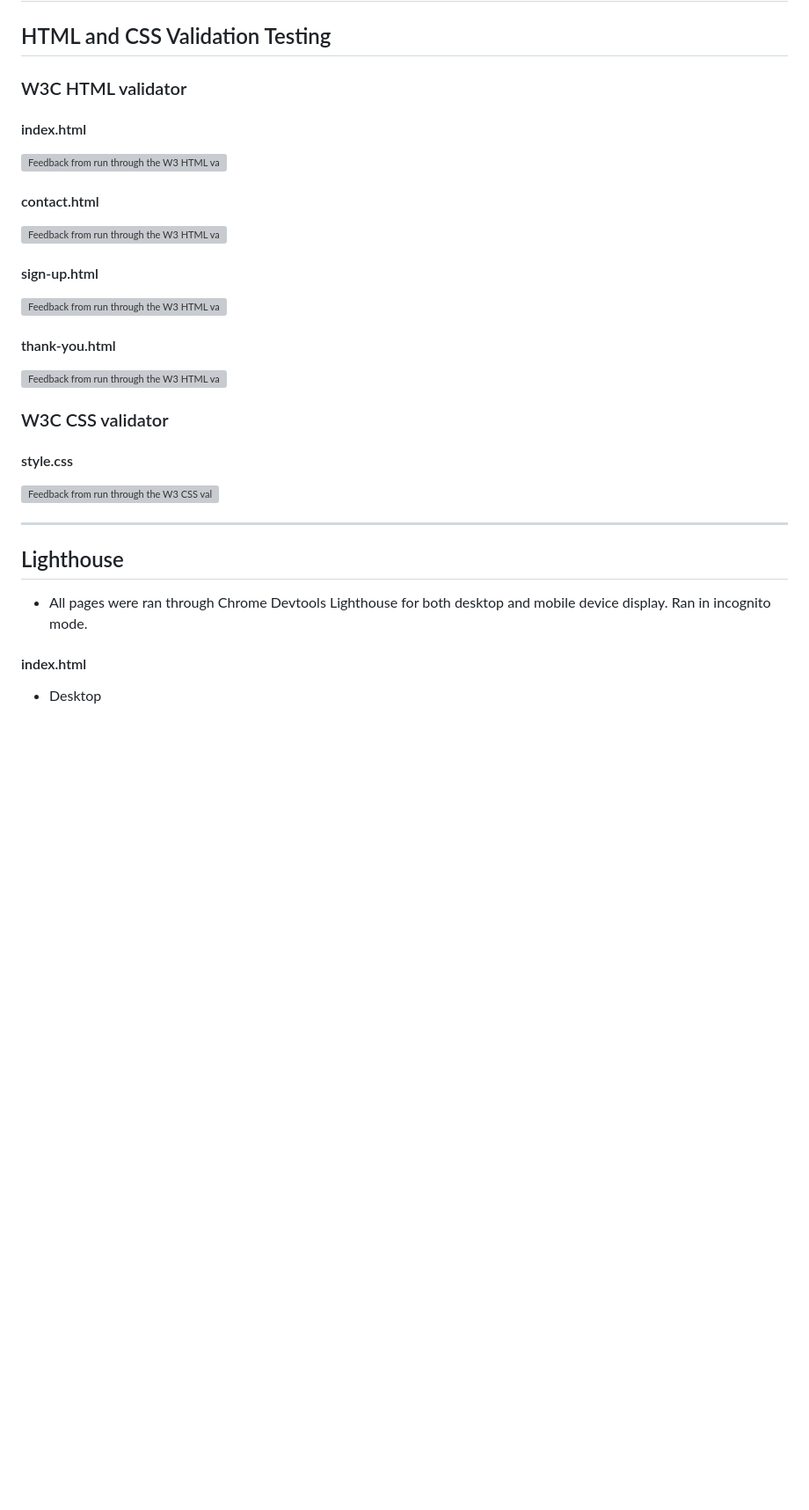
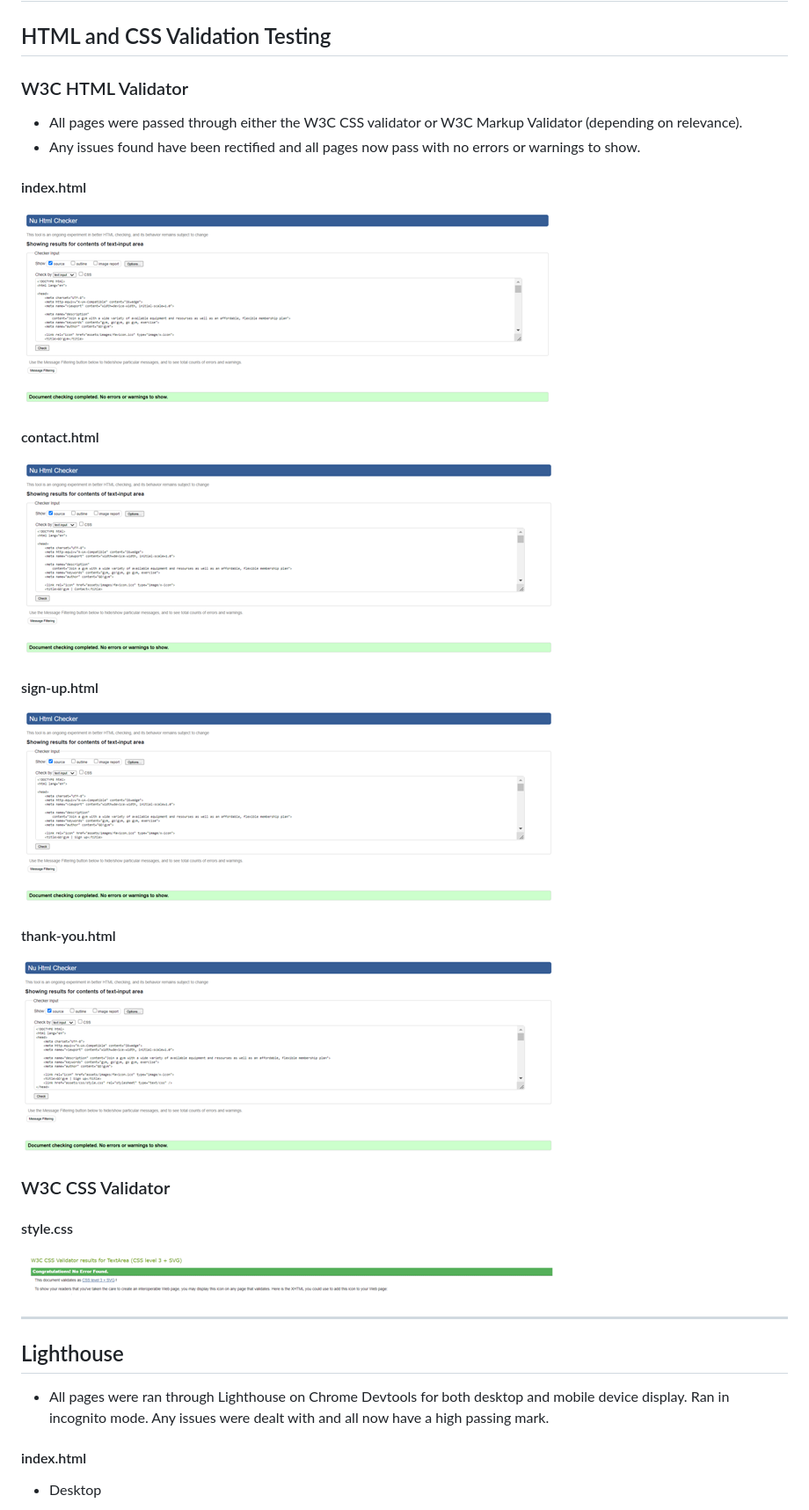
Before and after one commit to BeckySkel/html-css-project-1, a Markdown page: assets/documents/TESTING.md, the part around one of its changes. Shown at 88% size. Drawn GitHub-style; pictures changed too: assets/images/contact-w3c-result.png (added), assets/images/css-w3c-result.png (added), assets/images/index-w3c-result.png (added); blank space fills up the shorter version; grey boxes are pictures that could not be loaded.

Commit message:
Add W3C validator screenshots to testing.md

```diff
--- a/assets/documents/TESTING.md
+++ b/assets/documents/TESTING.md
@@ -2,28 +2,30 @@
 
 ## HTML and CSS Validation Testing
 
-###  W3C HTML validator
+###  W3C HTML Validator
+- All pages were passed through either the W3C CSS validator or W3C Markup Validator (depending on relevance).
+- Any issues found have been rectified and all pages now pass with no errors or warnings to show.
 
 #### index.html
-![Feedback from run through the W3 HTML validator for Homepage]()
+![Feedback from run through the W3 HTML validator for Homepage](/assets/images/index-w3c-result.png)
 
 #### contact.html
-![Feedback from run through the W3 HTML validator for Contact page]()
+![Feedback from run through the W3 HTML validator for Contact page](/assets/images/contact-w3c-result.png)
 
 #### sign-up.html
-![Feedback from run through the W3 HTML validator for Sign Up page]()
+![Feedback from run through the W3 HTML validator for Sign Up page](/assets/images/sign-up-w3c-result.png)
 
 #### thank-you.html
-![Feedback from run through the W3 HTML validator for Thank you page]()
+![Feedback from run through the W3 HTML validator for Thank you page](/assets/images/thank-you-w3c-result.png)
 
-###  W3C CSS validator
+###  W3C CSS Validator
 
 #### style.css
-![Feedback from run through the W3 CSS validator for style.css]()
+![Feedback from run through the W3 CSS validator for style.css](/assets/images/css-w3c-result.png)
 
 ---
 ## Lighthouse
-- All pages were ran through Chrome Devtools Lighthouse for both desktop and mobile device display. Ran in incognito mode.
+- All pages were ran through Lighthouse on Chrome Devtools for both desktop and mobile device display. Ran in incognito mode. Any issues were dealt with and all now have a high passing mark.
 
 #### index.html
 - Desktop
```
Also changed, not shown: other parts of assets/documents/TESTING.md (+27 -1 lines), README.md (+6 -4 lines), 3 other files.
